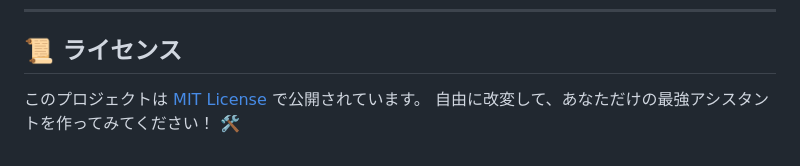
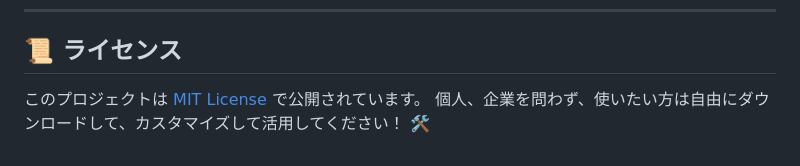
Before and after one commit to kota-kawa/Scheduler-Agent, a Markdown page: README.md, the part around the change. Drawn GitHub-style.

Commit message:
readmeに1文追加

```diff
--- a/README.md
+++ b/README.md
@@ -126,4 +126,4 @@ uv run uvicorn app:app --reload --port 5000
 ## 📜 ライセンス
 
 このプロジェクトは [MIT License](LICENSE.md) で公開されています。
-自由に改変して、あなただけの最強アシスタントを作ってみてください！ 🛠️
+個人、企業を問わず、使いたい方は自由にダウンロードして、カスタマイズして活用してください！ 🛠️
```
Also changed, not shown: README_en.md (+1 -1 lines).
